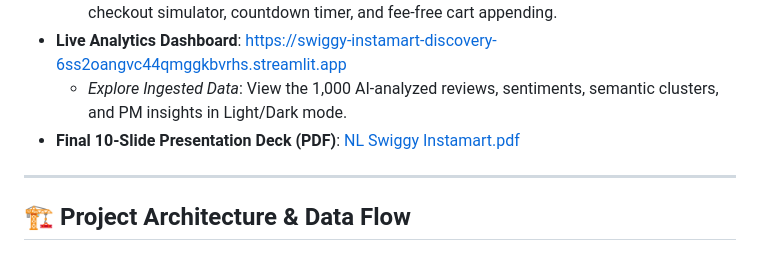
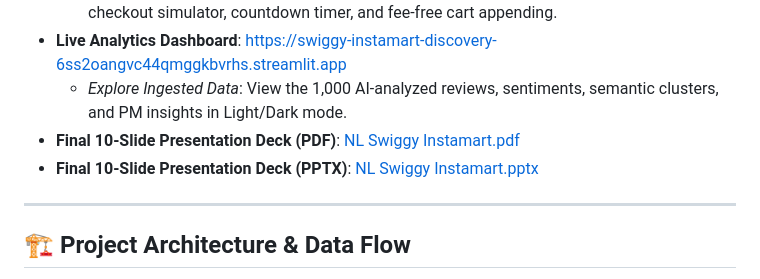
Before and after one commit to aashritamalviya1999/swiggy-instamart-discovery, a Markdown page: README.md, the part around the change. Rendered like a GitHub page.

Commit message:
Update README with PowerPoint PPTX presentation download link

```diff
--- a/README.md
+++ b/README.md
@@ -12,6 +12,7 @@ This repository showcases a complete growth engineering framework designed to so
 *   **Live Analytics Dashboard**: [https://swiggy-instamart-discovery-6ss2oangvc44qmggkbvrhs.streamlit.app](https://swiggy-instamart-discovery-6ss2oangvc44qmggkbvrhs.streamlit.app)
     *   *Explore Ingested Data*: View the 1,000 AI-analyzed reviews, sentiments, semantic clusters, and PM insights in Light/Dark mode.
 *   **Final 10-Slide Presentation Deck (PDF)**: [NL Swiggy Instamart.pdf](https://github.com/aashritamalviya1999/swiggy-instamart-discovery/blob/main/NL%20Swiggy%20Instamart.pdf)
+*   **Final 10-Slide Presentation Deck (PPTX)**: [NL Swiggy Instamart.pptx](https://github.com/aashritamalviya1999/swiggy-instamart-discovery/blob/main/NL%20Swiggy%20Instamart.pptx)
 
 ---
 
```
